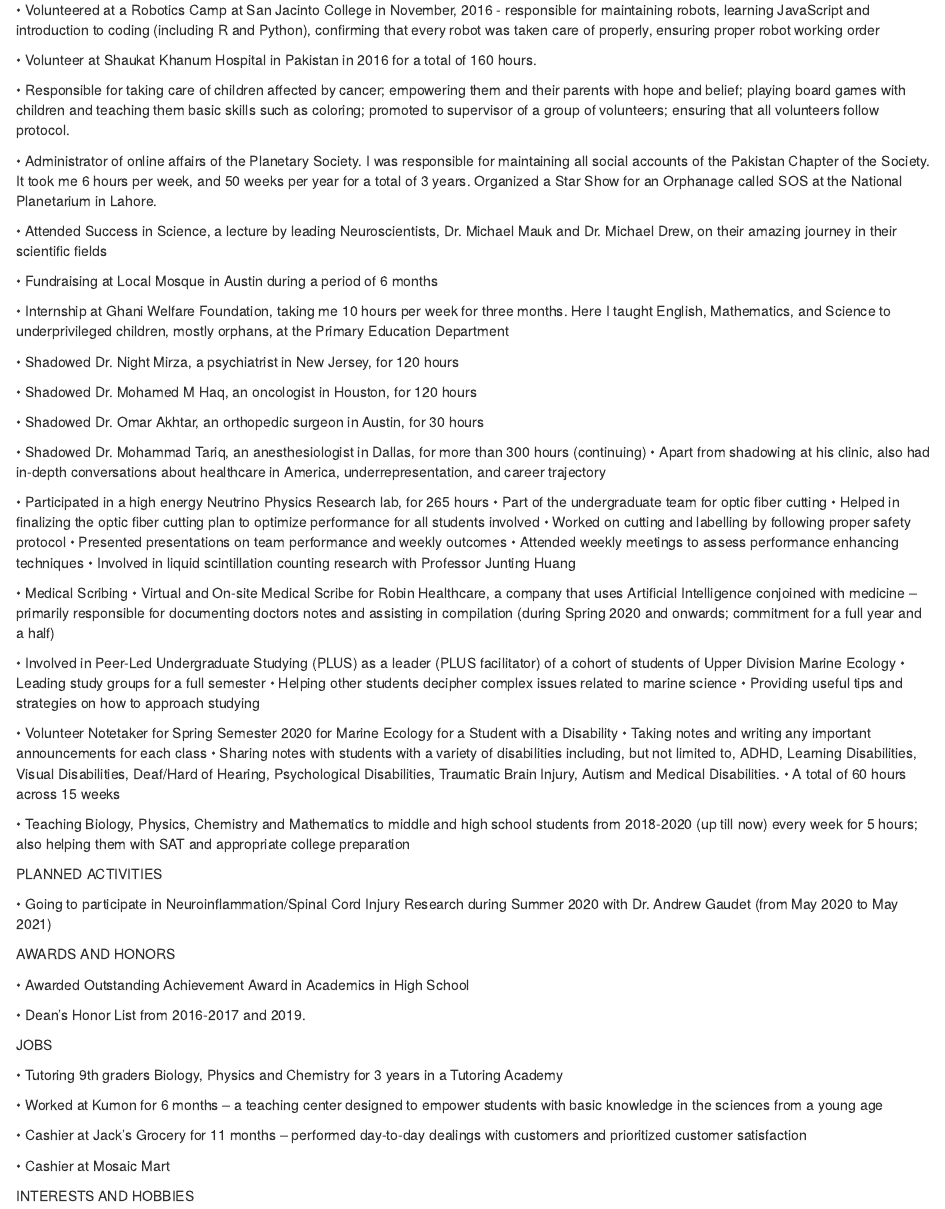
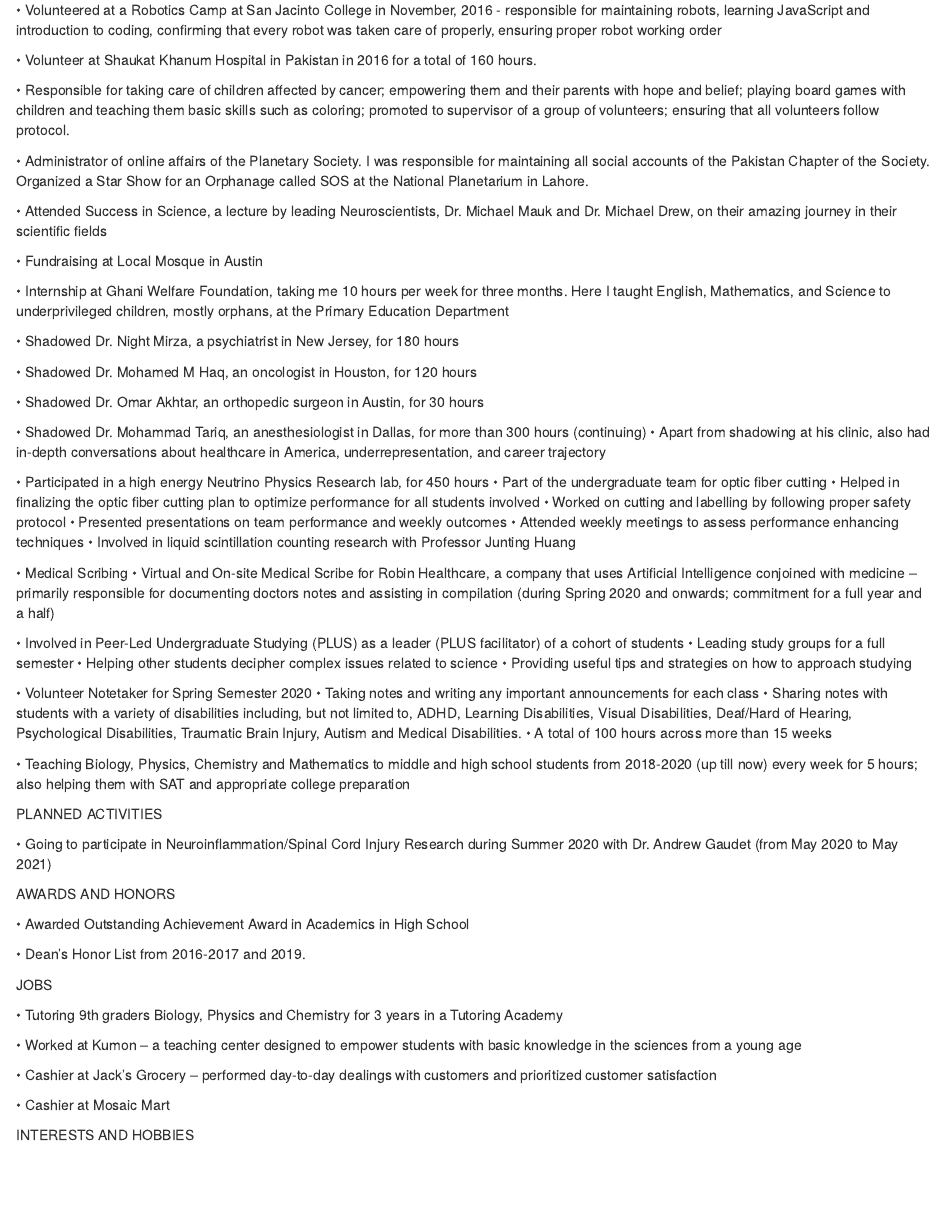
Before and after one commit to taimurh/website1, an R Markdown document (content/Resume.Rmd): the page in a window 1100 px wide, from 240 px down. Rendered offline with R 4.5, knitr and Pandoc, with nearby package versions.

Commit message:
initial commit

```diff
--- a/content/Resume.Rmd
+++ b/content/Resume.Rmd
@@ -16,21 +16,21 @@ EDUCATION
 
 EXTRACURRICULAR AND VOLUNTEER HISTORY (STARTING COLLEGE)
 
-•	Volunteered at a Robotics Camp at San Jacinto College in November, 2016 - responsible for maintaining robots, learning JavaScript and introduction to coding (including R and Python), confirming that every robot was taken care of properly, ensuring proper robot working order
+•	Volunteered at a Robotics Camp at San Jacinto College in November, 2016 - responsible for maintaining robots, learning JavaScript and introduction to coding, confirming that every robot was taken care of properly, ensuring proper robot working order
 
 •	Volunteer at Shaukat Khanum Hospital in Pakistan in 2016 for a total of 160 hours.
 
 •	Responsible for taking care of children affected by cancer; empowering them and their parents with hope and belief; playing board games with children and teaching them basic skills such as coloring; promoted to supervisor of a group of volunteers; ensuring that all volunteers follow protocol.
 
-•	Administrator of online affairs of the Planetary Society. I was responsible for maintaining all social accounts of the Pakistan Chapter of the Society. It took me 6 hours per week, and 50 weeks per year for a total of 3 years. Organized a Star Show for an Orphanage called SOS at the National Planetarium in Lahore.
+•	Administrator of online affairs of the Planetary Society. I was responsible for maintaining all social accounts of the Pakistan Chapter of the Society. Organized a Star Show for an Orphanage called SOS at the National Planetarium in Lahore.
 
 •	Attended Success in Science, a lecture by leading Neuroscientists, Dr. Michael Mauk and Dr. Michael Drew, on their amazing journey in their scientific fields
 
-•	Fundraising at Local Mosque in Austin during a period of 6 months
+•	Fundraising at Local Mosque in Austin
 
 •	Internship at Ghani Welfare Foundation, taking me 10 hours per week for three months. Here I taught English, Mathematics, and Science to underprivileged children, mostly orphans, at the Primary Education Department
 
-•	Shadowed Dr. Night Mirza, a psychiatrist in New Jersey, for 120 hours
+•	Shadowed Dr. Night Mirza, a psychiatrist in New Jersey, for 180 hours
 
 •	Shadowed Dr. Mohamed M Haq, an oncologist in Houston, for 120 hours
 
@@ -39,7 +39,7 @@ EXTRACURRICULAR AND VOLUNTEER HISTORY (STARTING COLLEGE)
 •	Shadowed Dr. Mohammad Tariq, an anesthesiologist in Dallas, for more than 300 hours (continuing)
 •	Apart from shadowing at his clinic, also had in-depth conversations about healthcare in America, underrepresentation, and career trajectory
 
-•	Participated in a high energy Neutrino Physics Research lab, for 265 hours
+•	Participated in a high energy Neutrino Physics Research lab, for 450 hours
 •	Part of the undergraduate team for optic fiber cutting
 •	Helped in finalizing the optic fiber cutting plan to optimize performance for all students involved
 •	Worked on cutting and labelling by following proper safety protocol
@@ -50,15 +50,15 @@ EXTRACURRICULAR AND VOLUNTEER HISTORY (STARTING COLLEGE)
 •	Medical Scribing
 •	Virtual and On-site Medical Scribe for Robin Healthcare, a company that uses Artificial Intelligence conjoined with medicine – primarily responsible for documenting doctors notes and assisting in compilation (during Spring 2020 and onwards; commitment for a full year and a half)
 
-•	Involved in Peer-Led Undergraduate Studying (PLUS) as a leader (PLUS facilitator) of a cohort of students of Upper Division Marine Ecology
+•	Involved in Peer-Led Undergraduate Studying (PLUS) as a leader (PLUS facilitator) of a cohort of students
 •	Leading study groups for a full semester
-•	Helping other students decipher complex issues related to marine science
+•	Helping other students decipher complex issues related to science
 •	Providing useful tips and strategies on how to approach studying
 
-•	Volunteer Notetaker for Spring Semester 2020 for Marine Ecology for a Student with a Disability
+•	Volunteer Notetaker for Spring Semester 2020
 •	Taking notes and writing any important announcements for each class
 •	Sharing notes with students with a variety of disabilities including, but not limited to, ADHD, Learning Disabilities, Visual Disabilities, Deaf/Hard of Hearing, Psychological Disabilities, Traumatic Brain Injury, Autism and Medical Disabilities.
-•	A total of 60 hours across 15 weeks
+•	A total of 100 hours across more than 15 weeks
 
 •	Teaching Biology, Physics, Chemistry and Mathematics to middle and high school students from 2018-2020 (up till now) every week for 5 hours; also helping them with SAT and appropriate college preparation
 
@@ -77,9 +77,9 @@ JOBS
 
 •	Tutoring 9th graders Biology, Physics and Chemistry for 3 years in a Tutoring Academy
 
-•	Worked at Kumon for 6 months – a teaching center designed to empower students with basic knowledge in the sciences from a young age
+•	Worked at Kumon – a teaching center designed to empower students with basic knowledge in the sciences from a young age
 
-•	Cashier at Jack’s Grocery for 11 months – performed day-to-day dealings with customers and prioritized customer satisfaction
+•	Cashier at Jack’s Grocery – performed day-to-day dealings with customers and prioritized customer satisfaction
 
 •	Cashier at Mosaic Mart
 
```
Also changed, not shown: 5 other files.
